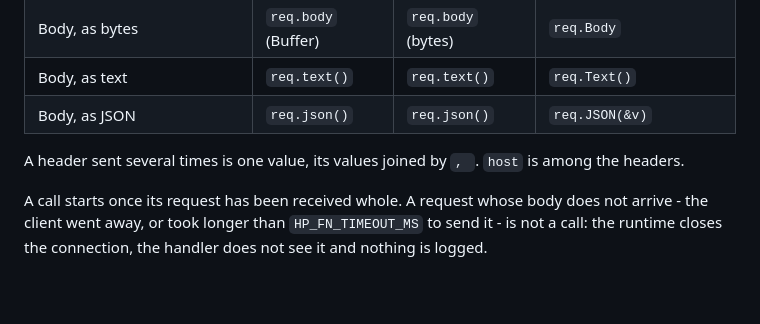
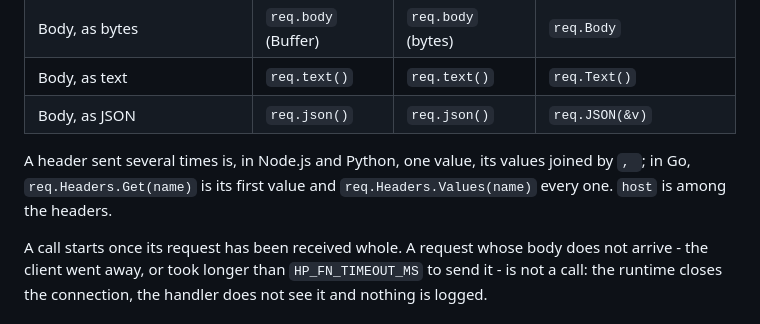
Before and after one commit to hivepaas/function-runtimes, a Markdown page: CONTRACT.md, the part around the change. GitHub-like rendering; blank space fills up the shorter version.

Commit message:
docs(contract): a header sent several times is joined in Node.js and Python; Go reads it with Get and Values
Co-Authored-By: Claude Opus 5.5 <noreply@anthropic.com>

```diff
--- a/CONTRACT.md
+++ b/CONTRACT.md
@@ -98,8 +98,9 @@ func Handle(ctx context.Context, req *hivepaas.Request) (*hivepaas.Response, err
 | Body, as text | `req.text()` | `req.text()` | `req.Text()` |
 | Body, as JSON | `req.json()` | `req.json()` | `req.JSON(&v)` |
 
-A header sent several times is one value, its values joined by `, `. `host` is
-among the headers.
+A header sent several times is, in Node.js and Python, one value, its values
+joined by `, `; in Go, `req.Headers.Get(name)` is its first value and
+`req.Headers.Values(name)` every one. `host` is among the headers.
 
 A call starts once its request has been received whole. A request whose body
 does not arrive - the client went away, or took longer than `HP_FN_TIMEOUT_MS`
```
